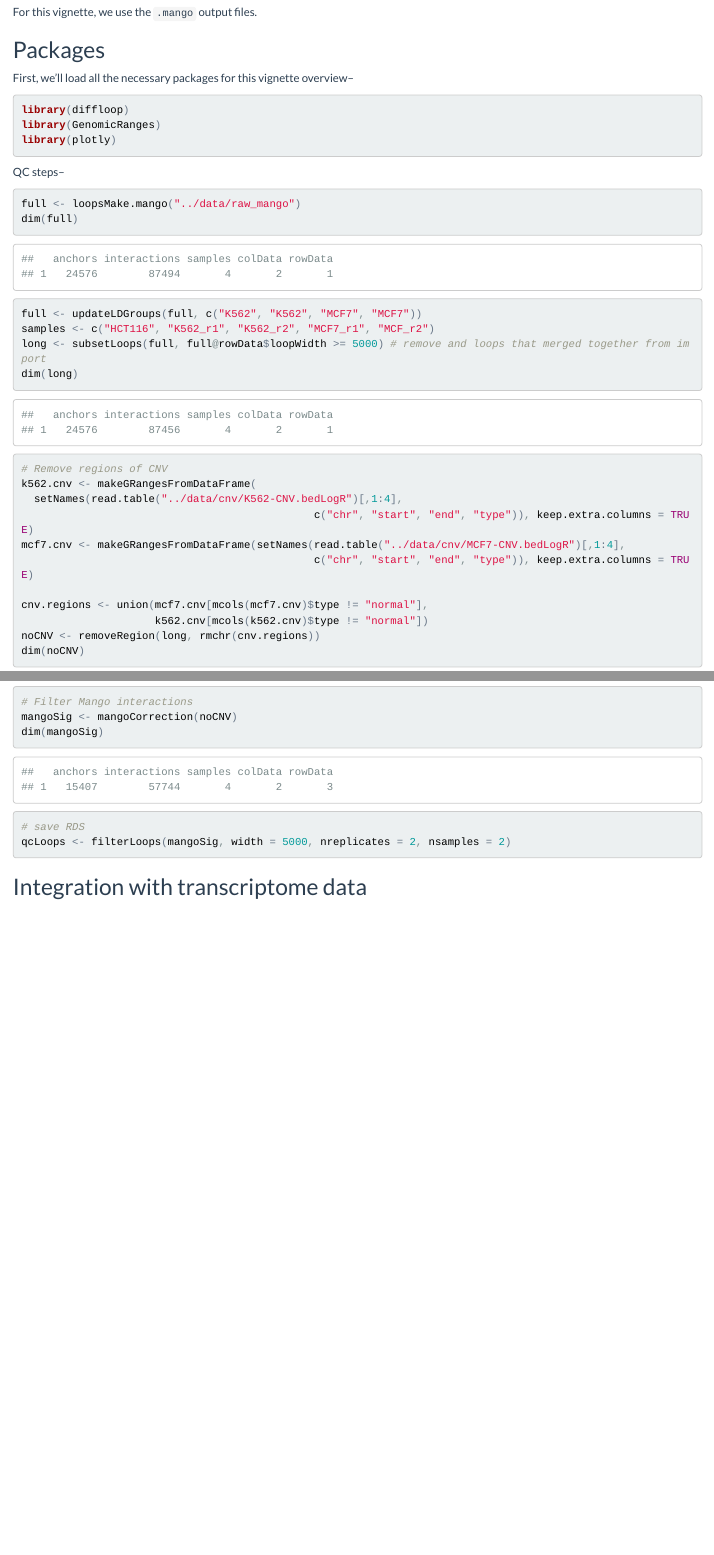
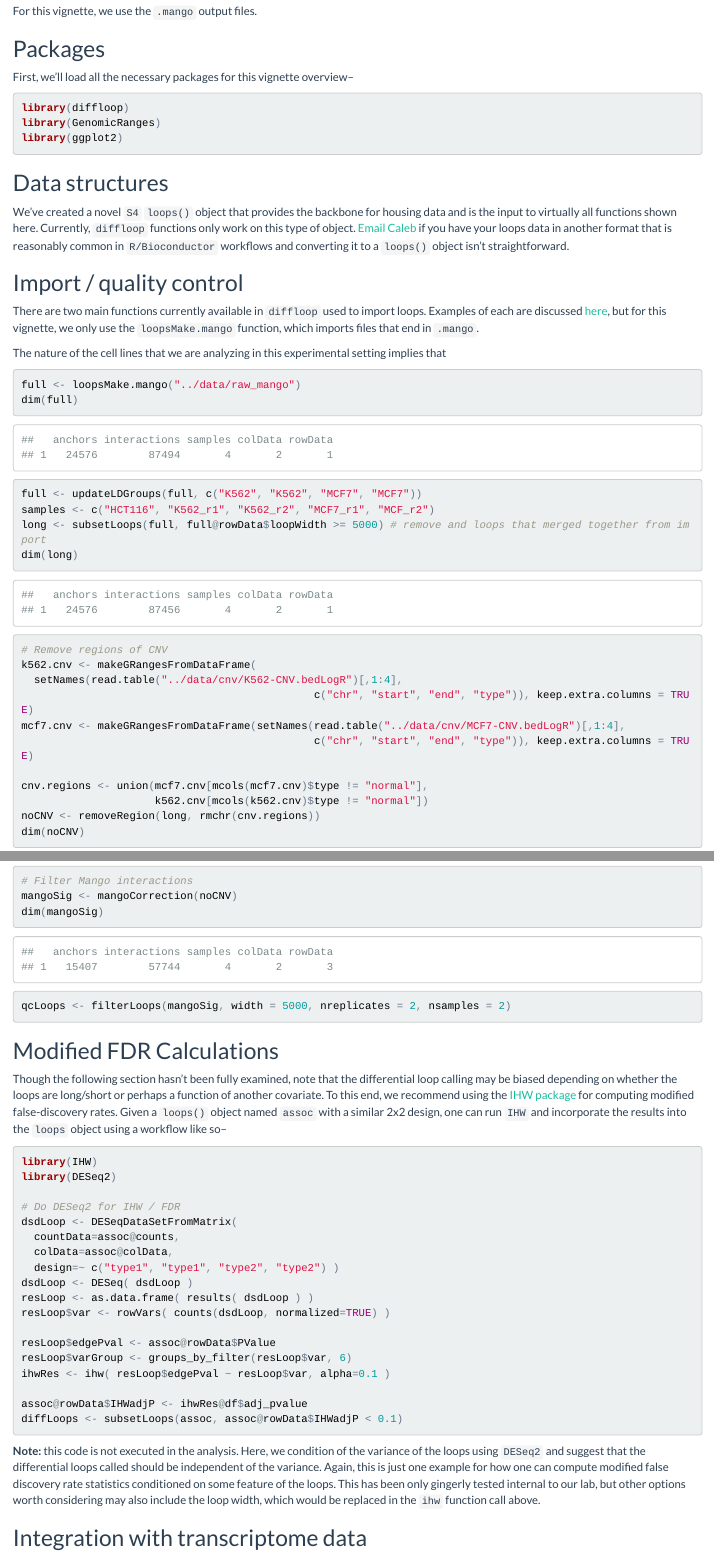
Before and after one commit to aryeelab/diffloop-paper, an R Markdown document (vignette/diffloop_vignette.Rmd): the page in a window 1100 px wide, from 1730 px down before the commit and from 1800 px down after it, so that both start at the same text, and a second part further down, joined at a grey line. The pictures show the output file vignette/diffloop_vignette.html that the author committed with the source, opened offline.

Commit message:
IHW discussion

````diff
--- a/vignette/diffloop_vignette.Rmd
+++ b/vignette/diffloop_vignette.Rmd
@@ -68,15 +71,25 @@ For this vignette, we use the `.mango` output files.
 
 
 ## Packages
+
 First, we'll load all the necessary packages for this vignette overview--
 
 ```{r packages, cache=FALSE, message=FALSE, warning = FALSE}
 library(diffloop)
 library(GenomicRanges)
-library(plotly)
+library(ggplot2)
 ```
 
-QC steps--
+## Data structures
+
+We've created a novel `S4` `loops()` object that provides the backbone for housing data and is the input to virtually all functions shown here. Currently, `diffloop` functions only work on this type of object. [Email Caleb](mailto:caleblareau@g.harvard.edu) if you have your loops data in another format that is reasonably common in `R/Bioconductor` workflows and converting it to a `loops()` object isn't straightforward.
+
+## Import / quality control
+
+There are two main functions currently available in `diffloop` used to import loops. Examples of each are discussed [here](https://rpubs.com/caleblareau/diffloop_vignette), but for this vignette, we only use the `loopsMake.mango` function, which imports files that end in `.mango`.
+
+The nature of the cell lines that we are analyzing in this experimental setting implies that
+
 
 ```{r importQC, cache = FALSE, message=FALSE, warning = FALSE}
 full <- loopsMake.mango("../data/raw_mango")
@@ -104,8 +117,34 @@ dim(mangoSig)
 qcLoops <- filterLoops(mangoSig, width = 5000, nreplicates = 2, nsamples = 2)
 ```
 
+## Modified FDR Calculations
+
+Though the following section hasn't been fully examined, note that the differential loop calling may be biased depending on whether the loops are long/short or perhaps a function of another covariate. To this end, we recommend using the [IHW package](http://bioconductor.org/packages/release/bioc/html/IHW.html) for computing modified false-discovery rates. Given a `loops()` object named `assoc` with a similar 2x2 design, one can run `IHW` and incorporate the results into the `loops` object using a workflow like so--
+
+```{r ihw, warning = FALSE, message = FALSE, eval = FALSE}
+library(IHW)
+library(DESeq2)
+
+# Do DESeq2 for IHW / FDR
+dsdLoop <- DESeqDataSetFromMatrix(
+  countData=assoc@counts,
+  colData=assoc@colData,
+  design=~ c("type1", "type1", "type2", "type2") )
+dsdLoop <- DESeq( dsdLoop )
+resLoop <- as.data.frame( results( dsdLoop ) )
+resLoop$var <- rowVars( counts(dsdLoop, normalized=TRUE) )
+
+resLoop$edgePval <- assoc@rowData$PValue
+resLoop$varGroup <- groups_by_filter(resLoop$var, 6)
+ihwRes <- ihw( resLoop$edgePval ~ resLoop$var, alpha=0.1 )
+
+assoc@rowData$IHWadjP <- ihwRes@df$adj_pvalue
+diffLoops <- subsetLoops(assoc, assoc@rowData$IHWadjP < 0.1)
+```
+
+**Note:** this code is not executed in the analysis. Here, we condition of the variance of the loops using `DESeq2` and suggest that the differential loops called should be independent of the variance. Again, this is just one example for how one can compute modified false discovery rate statistics conditioned on some feature of the loops. This has been only gingerly tested internal to our lab, but other options worth considering may also include the loop width, which would be replaced in the `ihw` function call above.
+
 ## Integration with transcriptome data
-
 
 ```{r deseq, warning = FALSE, message = FALSE}
 library(DESeq2)
````
Also changed, not shown: vignette/diffloop_vignette.html, vignette/diffloop_vignette.Rmd (7 more changed lines).
